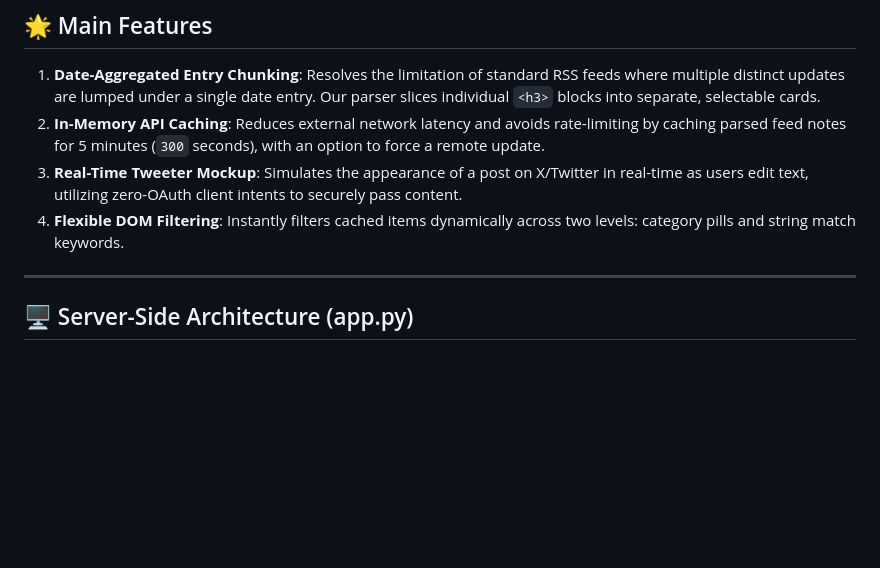
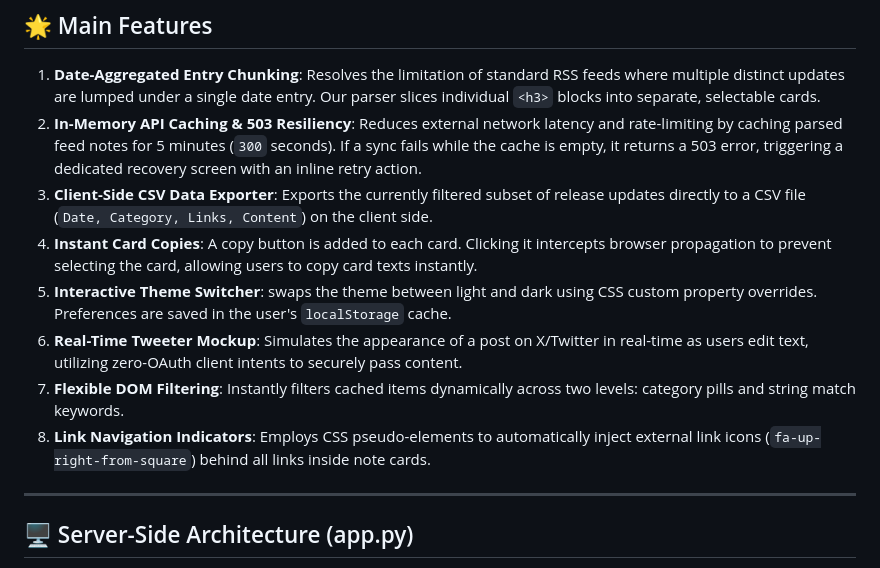
Before and after one commit to Ania-star/release-event-talks-app, a Markdown page: project_deep_dive.md, the part around one of its changes. Rendered like a GitHub page; blank space fills up the shorter version.

```diff
--- a/project_deep_dive.md
+++ b/project_deep_dive.md
@@ -7,9 +7,13 @@ This document provides a comprehensive breakdown of the **BigQuery Release Notes
 ## 🌟 Main Features
 
 1.  **Date-Aggregated Entry Chunking**: Resolves the limitation of standard RSS feeds where multiple distinct updates are lumped under a single date entry. Our parser slices individual `<h3>` blocks into separate, selectable cards.
-2.  **In-Memory API Caching**: Reduces external network latency and avoids rate-limiting by caching parsed feed notes for 5 minutes (`300` seconds), with an option to force a remote update.
-3.  **Real-Time Tweeter Mockup**: Simulates the appearance of a post on X/Twitter in real-time as users edit text, utilizing zero-OAuth client intents to securely pass content.
-4.  **Flexible DOM Filtering**: Instantly filters cached items dynamically across two levels: category pills and string match keywords.
+2.  **In-Memory API Caching & 503 Resiliency**: Reduces external network latency and rate-limiting by caching parsed feed notes for 5 minutes (`300` seconds). If a sync fails while the cache is empty, it returns a 503 error, triggering a dedicated recovery screen with an inline retry action.
+3.  **Client-Side CSV Data Exporter**: Exports the currently filtered subset of release updates directly to a CSV file (`Date, Category, Links, Content`) on the client side.
+4.  **Instant Card Copies**: A copy button is added to each card. Clicking it intercepts browser propagation to prevent selecting the card, allowing users to copy card texts instantly.
+5.  **Interactive Theme Switcher**: swaps the theme between light and dark using CSS custom property overrides. Preferences are saved in the user's `localStorage` cache.
+6.  **Real-Time Tweeter Mockup**: Simulates the appearance of a post on X/Twitter in real-time as users edit text, utilizing zero-OAuth client intents to securely pass content.
+7.  **Flexible DOM Filtering**: Instantly filters cached items dynamically across two levels: category pills and string match keywords.
+8.  **Link Navigation Indicators**: Employs CSS pseudo-elements to automatically inject external link icons (`fa-up-right-from-square`) behind all links inside note cards.
 
 ---
 
```
Also changed, not shown: other parts of project_deep_dive.md (+31 -19 lines), README.md (+12 -5 lines).
